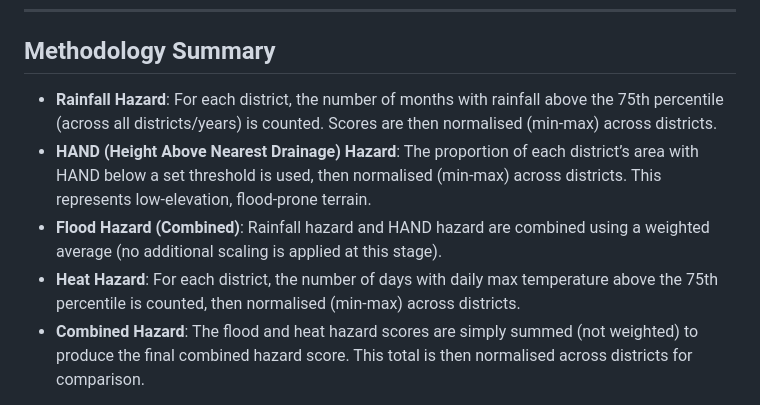
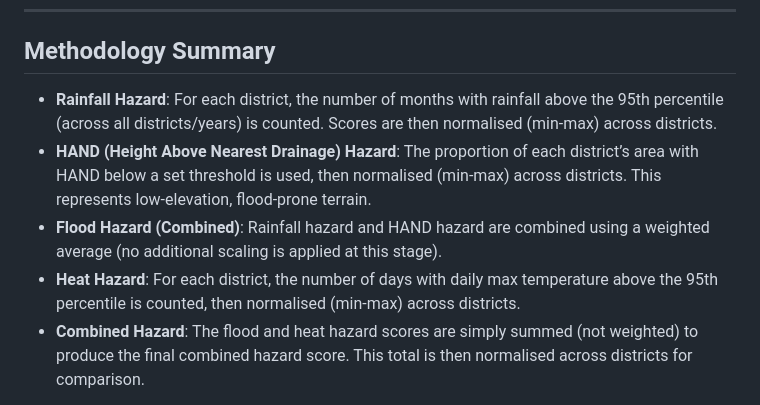
Before and after one commit to sabbir-delowar/climate-hazard, a Markdown page: README.md, the part around the change. GitHub-like rendering.

Commit message:
Update README.md to heat and rain 95 percentile

```diff
--- a/README.md
+++ b/README.md
@@ -11,10 +11,10 @@ Each score (rainfall, flood, heat, etc.) is normalised (min-max or percentile) a
 
 ## Methodology Summary
 
-- **Rainfall Hazard**: For each district, the number of months with rainfall above the 75th percentile (across all districts/years) is counted. Scores are then normalised (min-max) across districts.
+- **Rainfall Hazard**: For each district, the number of months with rainfall above the 95th percentile (across all districts/years) is counted. Scores are then normalised (min-max) across districts.
 - **HAND (Height Above Nearest Drainage) Hazard**: The proportion of each district’s area with HAND below a set threshold is used, then normalised (min-max) across districts. This represents low-elevation, flood-prone terrain.
 - **Flood Hazard (Combined)**: Rainfall hazard and HAND hazard are combined using a weighted average (no additional scaling is applied at this stage).
-- **Heat Hazard**: For each district, the number of days with daily max temperature above the 75th percentile is counted, then normalised (min-max) across districts.
+- **Heat Hazard**: For each district, the number of days with daily max temperature above the 95th percentile is counted, then normalised (min-max) across districts.
 - **Combined Hazard**: The flood and heat hazard scores are simply summed (not weighted) to produce the final combined hazard score. This total is then normalised across districts for comparison.
 
 > *All outputs represent relative hazard within the AOI—higher scores mean higher hazard compared to other districts in your analysis, not compared to a fixed physical scale.*
```
